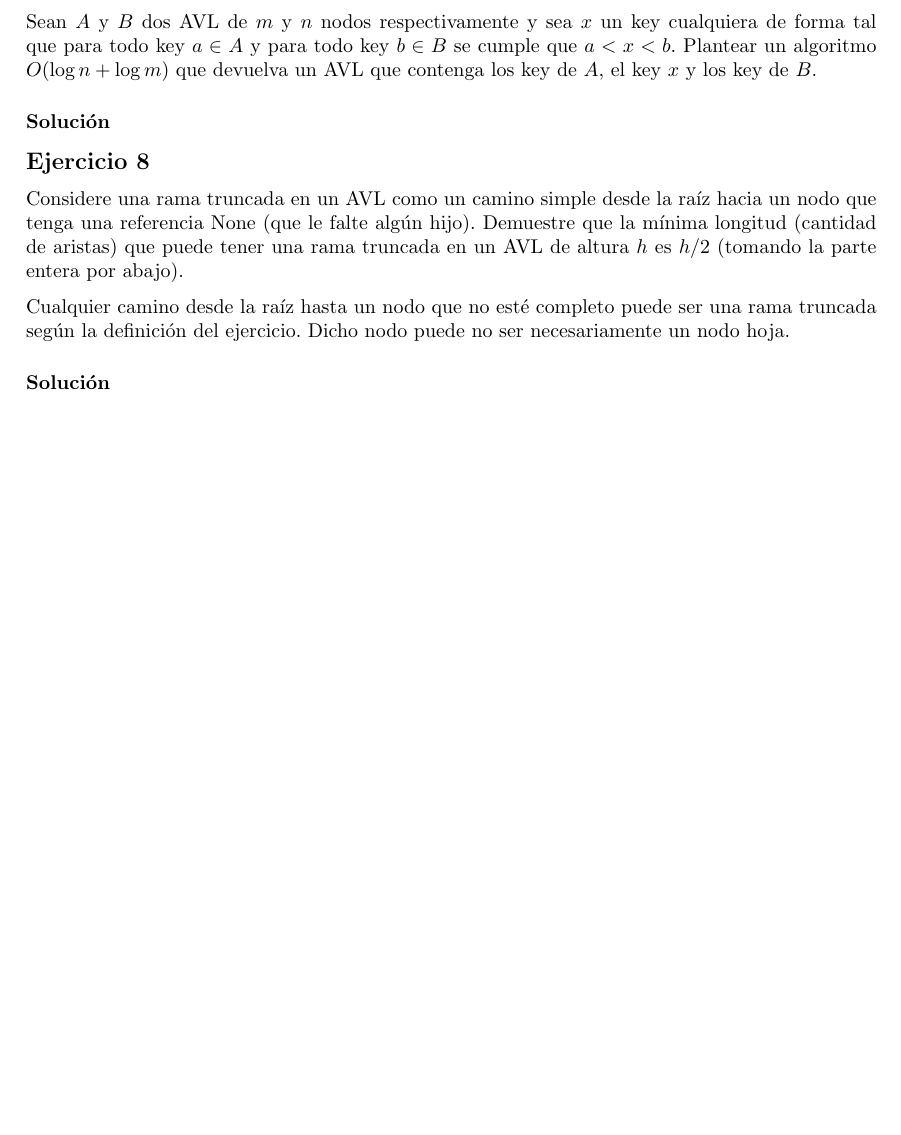
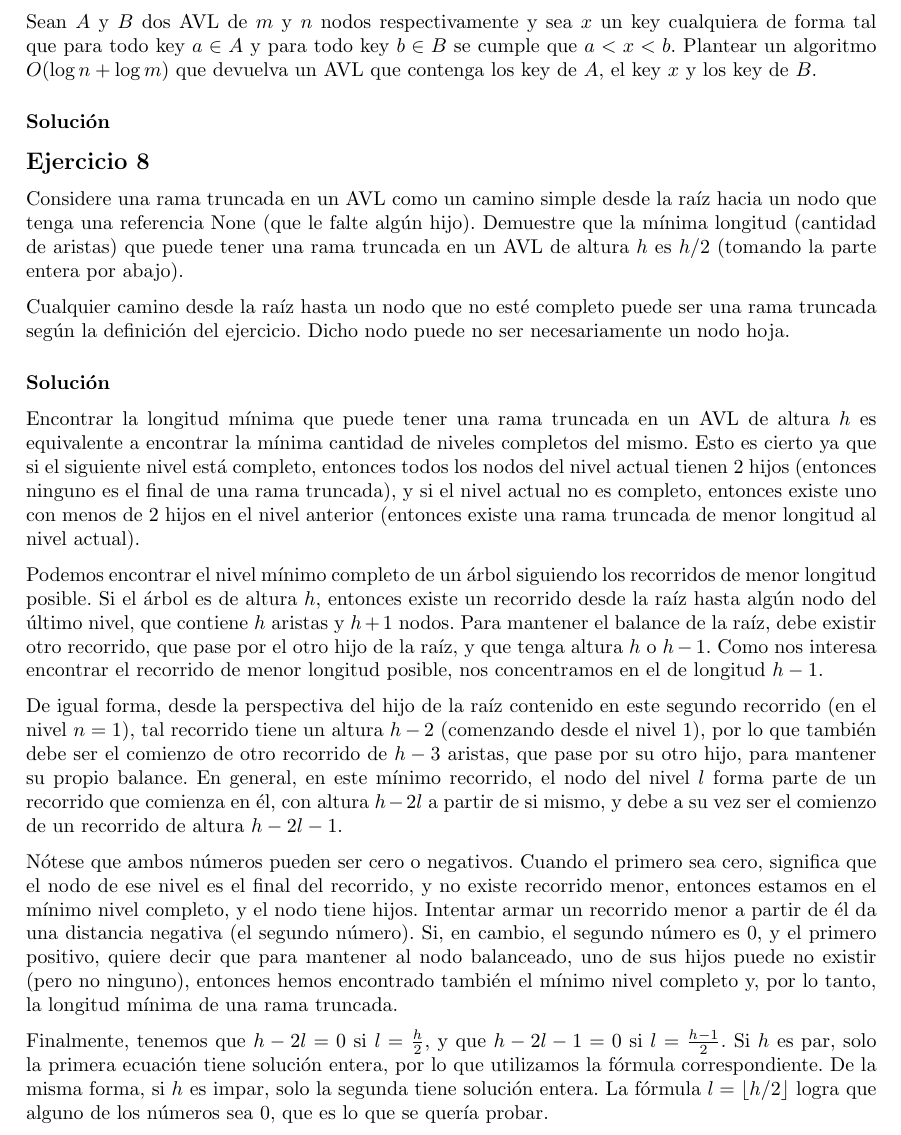
Before and after one commit to gonza2323/Algoritmos2, a LaTeX document (practicas/tp-arboles-avl/padilla-gonzalo-tp-arboles-avl.tex): part of page 4 of 4 before the commit and part of page 4 of 5 after it, cut so that both start at the same text, the shorter picture padded with empty space. Compiled offline with pdfLaTeX.

Commit message:
Resolver ejercicio tp2-8

```diff
--- a/practicas/tp-arboles-avl/padilla-gonzalo-tp-arboles-avl.tex
+++ b/practicas/tp-arboles-avl/padilla-gonzalo-tp-arboles-avl.tex
@@ -200,11 +200,19 @@ Sean $A$ y $B$ dos AVL de $m$ y $n$ nodos respectivamente y sea $x$ un key cualq
 
 
 \subsection*{Ejercicio 8}
-Considere una rama truncada en un AVL como un camino simple desde la raíz hacia un nodo que tenga una referencia None (que le falte algún hijo). Demuestre que la mínima longitud (cantidad de aristas) que puede tener una rama truncada  en un AVL de altura $h$ es $h/2$ (tomando la parte entera por abajo).
+Considere una rama truncada en un AVL como un camino simple desde la raíz hacia un nodo que tenga una referencia None (que le falte algún hijo). Demuestre que la mínima longitud (cantidad de aristas) que puede tener una rama truncada en un AVL de altura $h$ es $h/2$ (tomando la parte entera por abajo).
 
 Cualquier camino desde la raíz hasta un nodo que no esté completo puede ser una rama truncada según la definición del ejercicio. Dicho nodo puede no ser necesariamente un nodo hoja.
 \subsubsection*{Solución}
+Encontrar la longitud mínima que puede tener una rama truncada en un AVL de altura $h$ es equivalente a encontrar la mínima cantidad de niveles completos del mismo. Esto es cierto ya que si el siguiente nivel está completo, entonces todos los nodos del nivel actual tienen 2 hijos (entonces ninguno es el final de una rama truncada), y si el nivel actual no es completo, entonces existe uno con menos de 2 hijos en el nivel anterior (entonces existe una rama truncada de menor longitud al nivel actual).
 
+Podemos encontrar el nivel mínimo completo de un árbol siguiendo los recorridos de menor longitud posible. Si el árbol es de altura $h$, entonces existe un recorrido desde la raíz hasta algún nodo del último nivel, que contiene $h$ aristas y $h+1$ nodos. Para mantener el balance de la raíz, debe existir otro recorrido, que pase por el otro hijo de la raíz, y que tenga altura $h$ o $h-1$. Como nos interesa encontrar el recorrido de menor longitud posible, nos concentramos en el de longitud $h-1$.
+
+De igual forma, desde la perspectiva del hijo de la raíz contenido en este segundo recorrido (en el nivel $n=1$), tal recorrido tiene un altura $h-2$ (comenzando desde el nivel 1), por lo que también debe ser el comienzo de otro recorrido de $h-3$ aristas, que pase por su otro hijo, para mantener su propio balance. En general, en este mínimo recorrido, el nodo del nivel $l$ forma parte de un recorrido que comienza en él, con altura $h-2l$ a partir de si mismo, y debe a su vez ser el comienzo de un recorrido de altura $h-2l-1$.
+
+Nótese que ambos números pueden ser cero o negativos. Cuando el primero sea cero, significa que el nodo de ese nivel es el final del recorrido, y no existe recorrido menor, entonces estamos en el mínimo nivel completo, y el nodo tiene hijos. Intentar armar un recorrido menor a partir de él da una distancia negativa (el segundo número). Si, en cambio, el segundo número es 0, y el primero positivo, quiere decir que para mantener al nodo balanceado, uno de sus hijos puede no existir (pero no ninguno), entonces hemos encontrado también el mínimo nivel completo y, por lo tanto, la longitud mínima de una rama truncada.
+
+Finalmente, tenemos que $h-2l=0$ si $l=\frac{h}{2}$, y que $h-2l-1=0$ si $l=\frac{h-1}{2}$. Si $h$ es par, solo la primera ecuación tiene solución entera, por lo que utilizamos la fórmula correspondiente. De la misma forma, si $h$ es impar, solo la segunda tiene solución entera. La fórmula $l = \lfloor h/2 \rfloor$ logra que alguno de los números sea 0, que es lo que se quería probar.
 
 
 \section*{Parte 3}
```
Also changed, not shown: practicas/tp-arboles-avl/padilla-gonzalo-tp-arboles-avl.pdf, practicas/tp-arboles-avl/padilla-gonzalo-tp-arboles-avl.tex (1 more changed lines).
